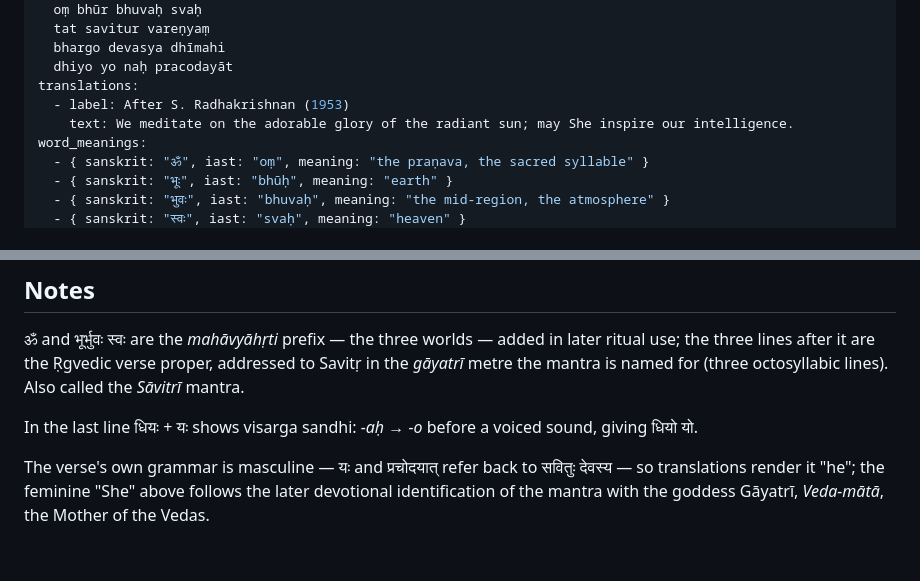
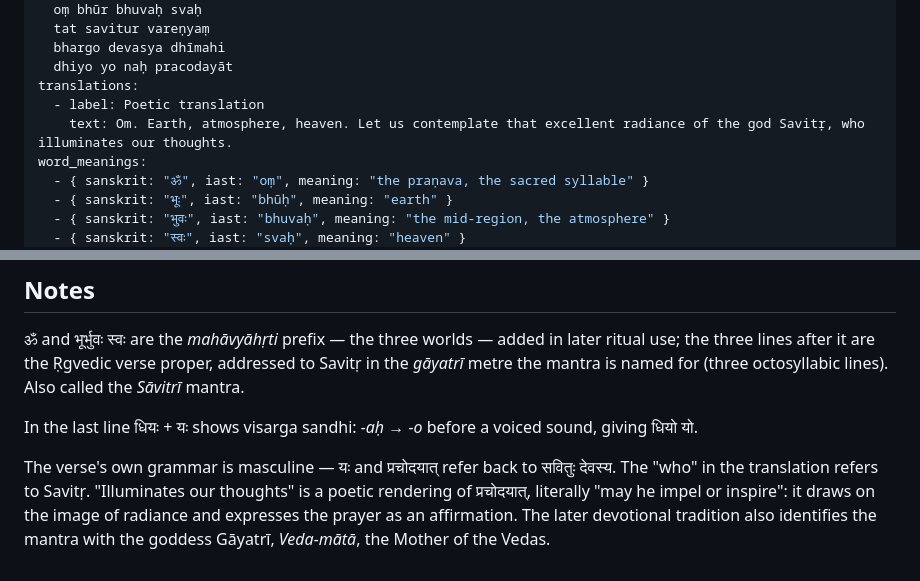
Before and after one commit to mdayaram/mantra-for, a Markdown page: content/mantras/gayatri.md, 2 parts joined by grey strips. GitHub-like rendering.

Commit message:
Update Gayatri mantra poetic translation (#8)

```diff
--- a/content/mantras/gayatri.md
+++ b/content/mantras/gayatri.md
@@ -11,8 +11,8 @@ transliteration: |
   bhargo devasya dhīmahi
   dhiyo yo naḥ pracodayāt
 translations:
-  - label: After S. Radhakrishnan (1953)
-    text: We meditate on the adorable glory of the radiant sun; may She inspire our intelligence.
+  - label: Poetic translation
+    text: Om. Earth, atmosphere, heaven. Let us contemplate that excellent radiance of the god Savitṛ, who illuminates our thoughts.
 word_meanings:
   - { sanskrit: "ॐ", iast: "oṃ", meaning: "the praṇava, the sacred syllable" }
   - { sanskrit: "भूः", iast: "bhūḥ", meaning: "earth" }
@@ -60,4 +60,4 @@ The three opening words (*bhūr bhuvaḥ svaḥ*: earth, atmosphere, sky) place
 
 In the last line धियः + यः shows visarga sandhi: *-aḥ* → *-o* before a voiced sound, giving धियो यो.
 
-The verse's own grammar is masculine — यः and प्रचोदयात् refer back to सवितुः देवस्य — so translations render it "he"; the feminine "She" above follows the later devotional identification of the mantra with the goddess Gāyatrī, *Veda-mātā*, the Mother of the Vedas.
+The verse's own grammar is masculine — यः and प्रचोदयात् refer back to सवितुः देवस्य. The "who" in the translation refers to Savitṛ. "Illuminates our thoughts" is a poetic rendering of प्रचोदयात्, literally "may he impel or inspire": it draws on the image of radiance and expresses the prayer as an affirmation. The later devotional tradition also identifies the mantra with the goddess Gāyatrī, *Veda-mātā*, the Mother of the Vedas.
```
